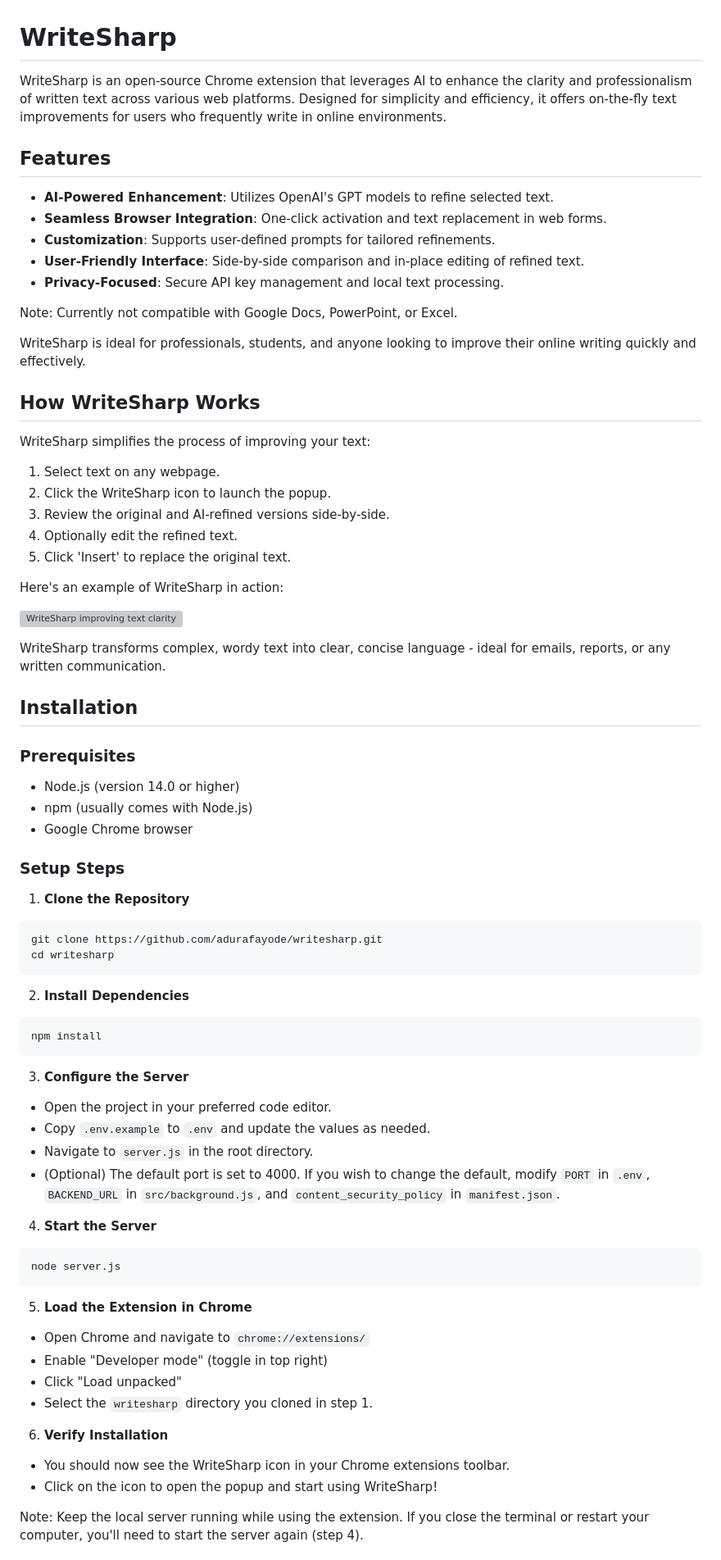
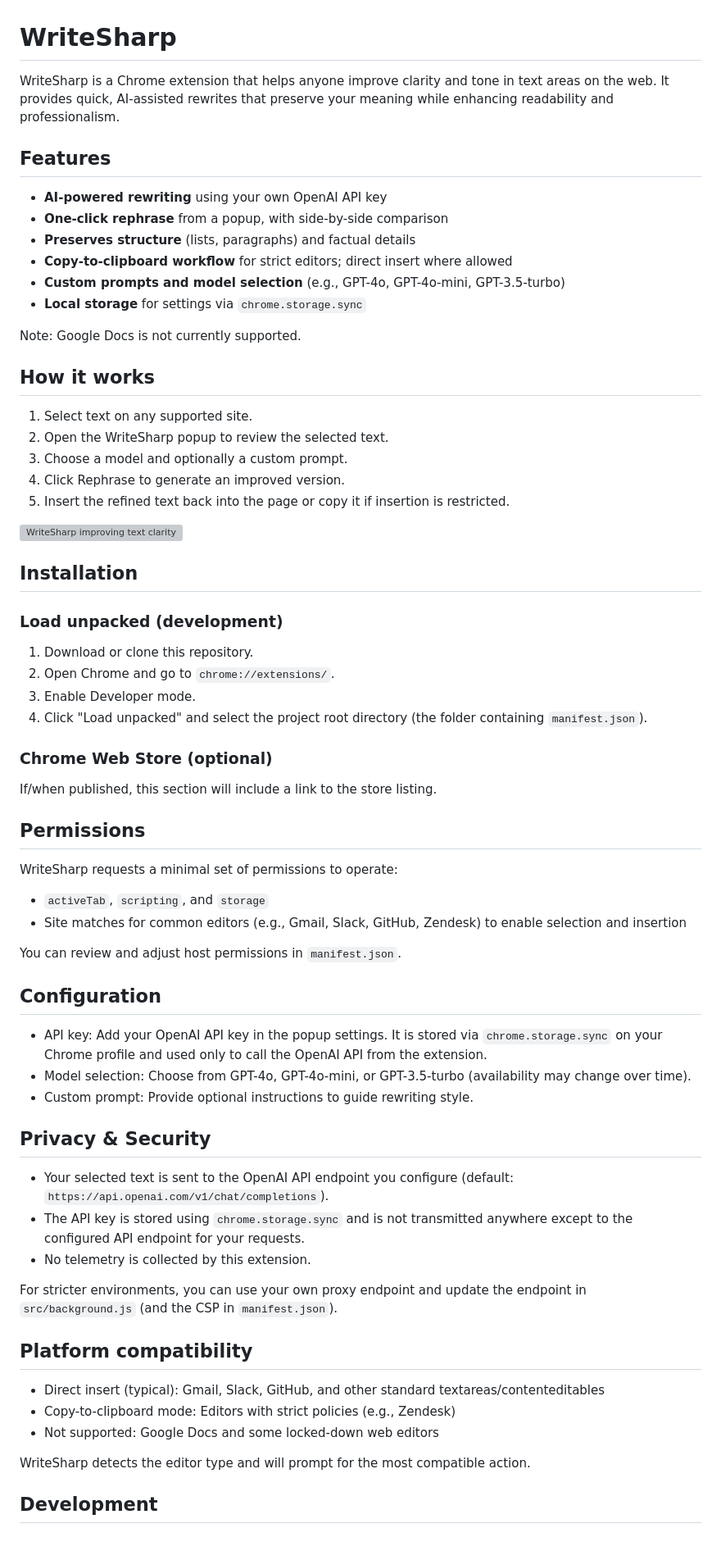
Before and after one commit to adurafayode/writesharp, a Markdown page: README.md, the part around the change printed below. Shown: that part at 82% size. GitHub-like rendering; grey boxes are pictures that could not be loaded.

Commit message:
docs: restore OSS README

````diff
--- a/README.md
+++ b/README.md
@@ -1,82 +1,70 @@
 # WriteSharp
 
-WriteSharp is an open-source Chrome extension that leverages AI to enhance the clarity and professionalism of written text across various web platforms. Designed for simplicity and efficiency, it offers on-the-fly text improvements for users who frequently write in online environments.
+WriteSharp is a Chrome extension that helps anyone improve clarity and tone in text areas on the web. It provides quick, AI-assisted rewrites that preserve your meaning while enhancing readability and professionalism.
 
 ## Features
 
-- **AI-Powered Enhancement**: Utilizes OpenAI's GPT models to refine selected text.
-- **Seamless Browser Integration**: One-click activation and text replacement in web forms.
-- **Customization**: Supports user-defined prompts for tailored refinements.
-- **User-Friendly Interface**: Side-by-side comparison and in-place editing of refined text.
-- **Privacy-Focused**: Secure API key management and local text processing.
+- **AI-powered rewriting** using your own OpenAI API key
+- **One-click rephrase** from a popup, with side-by-side comparison
+- **Preserves structure** (lists, paragraphs) and factual details
+- **Copy-to-clipboard workflow** for strict editors; direct insert where allowed
+- **Custom prompts and model selection** (e.g., GPT-4o, GPT-4o-mini, GPT-3.5-turbo)
+- **Local storage** for settings via `chrome.storage.sync`
 
-Note: Currently not compatible with Google Docs, PowerPoint, or Excel.
+Note: Google Docs is not currently supported.
 
-WriteSharp is ideal for professionals, students, and anyone looking to improve their online writing quickly and effectively.
+## How it works
 
-## How WriteSharp Works
-
-WriteSharp simplifies the process of improving your text:
-
-1. Select text on any webpage.
-2. Click the WriteSharp icon to launch the popup.
-3. Review the original and AI-refined versions side-by-side.
-4. Optionally edit the refined text.
-5. Click 'Insert' to replace the original text.
-
-Here's an example of WriteSharp in action:
+1. Select text on any supported site.
+2. Open the WriteSharp popup to review the selected text.
+3. Choose a model and optionally a custom prompt.
+4. Click Rephrase to generate an improved version.
+5. Insert the refined text back into the page or copy it if insertion is restricted.
 
 ![WriteSharp improving text clarity](./src/public/images/writesharp-demo.png)
 
-WriteSharp transforms complex, wordy text into clear, concise language - ideal for emails, reports, or any written communication.
-
 ## Installation
 
-### Prerequisites
+### Load unpacked (development)
 
-- Node.js (version 14.0 or higher)
-- npm (usually comes with Node.js)
-- Google Chrome browser
+1. Download or clone this repository.
+2. Open Chrome and go to `chrome://extensions/`.
+3. Enable Developer mode.
+4. Click "Load unpacked" and select the project root directory (the folder containing `manifest.json`).
 
-### Setup Steps
+### Chrome Web Store (optional)
 
-1. **Clone the Repository**
+If/when published, this section will include a link to the store listing.
 
-```
-git clone https://github.com/adurafayode/writesharp.git
-cd writesharp
-```
+## Permissions
 
-2. **Install Dependencies**
+WriteSharp requests a minimal set of permissions to operate:
+- `activeTab`, `scripting`, and `storage`
+- Site matches for common editors (e.g., Gmail, Slack, GitHub, Zendesk) to enable selection and insertion
 
-```
-npm install
-```
+You can review and adjust host permissions in `manifest.json`.
 
-3. **Configure the Server**
+## Configuration
 
-* Open the project in your preferred code editor.
-* Copy `.env.example` to `.env` and update the values as needed.
-* Navigate to `server.js` in the root directory.
-* (Optional) The default port is set to 4000. If you wish to change the default, modify `PORT` in `.env`, `BACKEND_URL` in `src/background.js`, and `content_security_policy` in `manifest.json`.
+- API key: Add your OpenAI API key in the popup settings. It is stored via `chrome.storage.sync` on your Chrome profile and used only to call the OpenAI API from the extension.
+- Model selection: Choose from GPT-4o, GPT-4o-mini, or GPT-3.5-turbo (availability may change over time).
+- Custom prompt: Provide optional instructions to guide rewriting style.
 
-4. **Start the Server**
+## Privacy & Security
 
-```
-node server.js
-```
+- Your selected text is sent to the OpenAI API endpoint you configure (default: `https://api.openai.com/v1/chat/completions`).
+- The API key is stored using `chrome.storage.sync` and is not transmitted anywhere except to the configured API endpoint for your requests.
+- No telemetry is collected by this extension.
 
-5. **Load the Extension in Chrome**
+For stricter environments, you can use your own proxy endpoint and update the endpoint in `src/background.js` (and the CSP in `manifest.json`).
 
-- Open Chrome and navigate to `chrome://extensions/`
-- Enable "Developer mode" (toggle in top right)
-- Click "Load unpacked"
-- Select the `writesharp` directory you cloned in step 1.
+## Platform compatibility
 
-6. **Verify Installation**
+- Direct insert (typical): Gmail, Slack, GitHub, and other standard textareas/contenteditables
+- Copy-to-clipboard mode: Editors with strict policies (e.g., Zendesk)
+- Not supported: Google Docs and some locked-down web editors
 
-* You should now see the WriteSharp icon in your Chrome extensions toolbar.
-* Click on the icon to open the popup and start using WriteSharp!
+WriteSharp detects the editor type and will prompt for the most compatible action.
 
-Note: Keep the local server running while using the extension. If you close the terminal or restart your computer, you'll need to start the server again (step 4).
+## Development
 
````
Also changed, not shown: other parts of README.md (+13 -69 lines).
